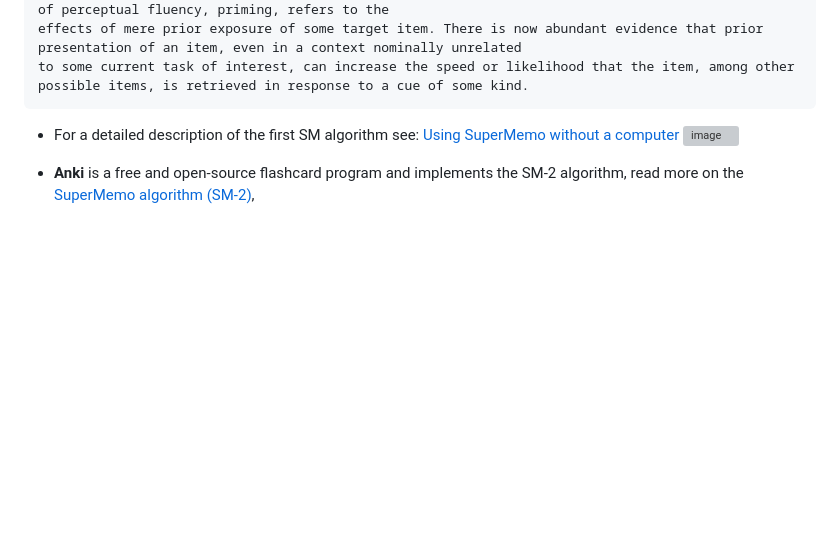
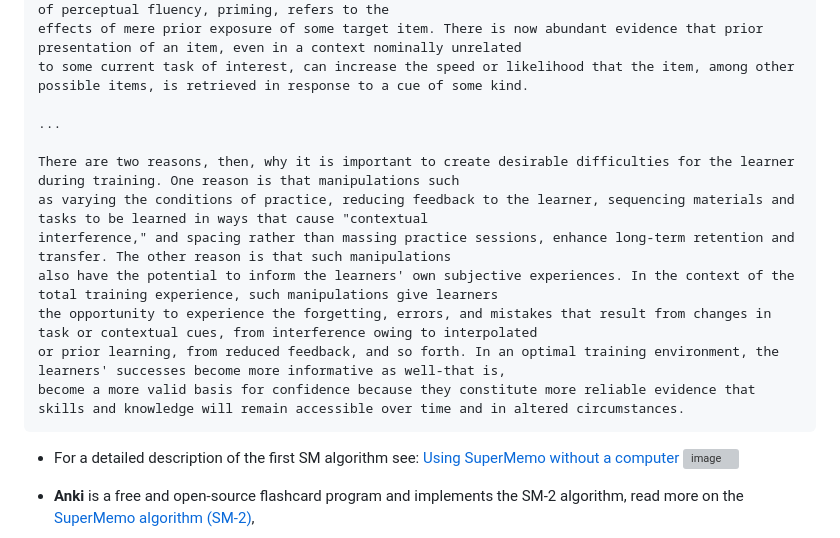
Before and after one commit to jph6366/leetcoding, a Markdown page: README.md, the part around the change. Drawn GitHub-style; blank space fills up the shorter version; grey boxes are pictures that could not be loaded.

````diff
--- a/README.md
+++ b/README.md
@@ -41,6 +41,16 @@ slowed, made less reliable, or both, owing to the competitive dynamics that char
 (cf. the cue overload principle; e.g., Watkins and Watkins 1975). Finally, as in the discussion of perceptual fluency, priming, refers to the
 effects of mere prior exposure of some target item. There is now abundant evidence that prior presentation of an item, even in a context nominally unrelated
 to some current task of interest, can increase the speed or likelihood that the item, among other possible items, is retrieved in response to a cue of some kind.
+
+...
+
+There are two reasons, then, why it is important to create desirable difficulties for the learner during training. One reason is that manipulations such
+as varying the conditions of practice, reducing feedback to the learner, sequencing materials and tasks to be learned in ways that cause "contextual
+interference," and spacing rather than massing practice sessions, enhance long-term retention and transfer. The other reason is that such manipulations
+also have the potential to inform the learners' own subjective experiences. In the context of the total training experience, such manipulations give learners
+the opportunity to experience the forgetting, errors, and mistakes that result from changes in task or contextual cues, from interference owing to interpolated
+or prior learning, from reduced feedback, and so forth. In an optimal training environment, the learners' successes become more informative as well-that is,
+become a more valid basis for confidence because they constitute more reliable evidence that skills and knowledge will remain accessible over time and in altered circumstances.
 ```
   - For a detailed description of the first SM algorithm see: [Using SuperMemo without a computer](https://super-memory.com/articles/paper.htm)
 ![image](https://github.com/user-attachments/assets/19c89f23-3c7e-44a8-9c7b-47a3b63832e4)
````
